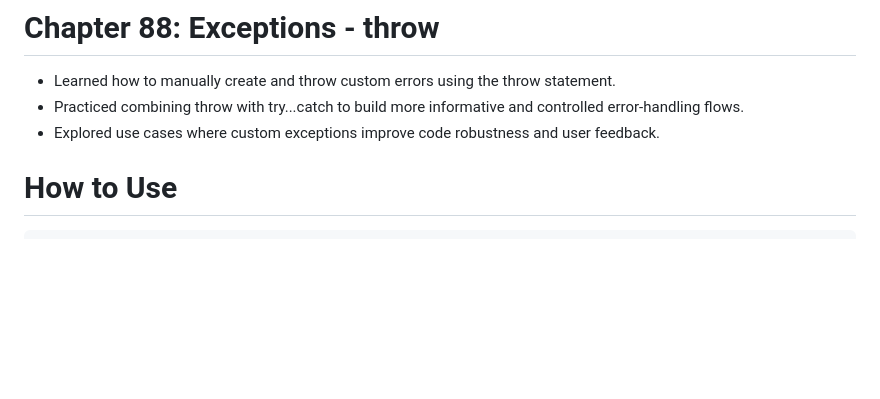
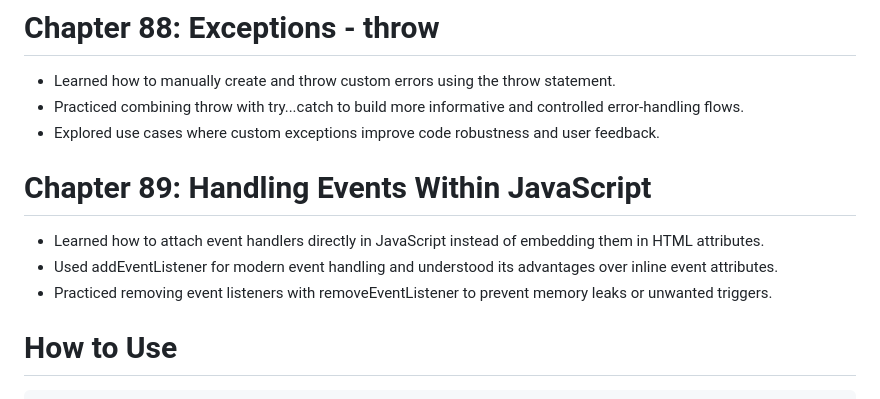
Before and after one commit to babunairofficial/javaScript, a Markdown page: doItYourself/README.md, the part around the change. Drawn GitHub-style; blank space fills up the shorter version.

```diff
--- a/doItYourself/README.md
+++ b/doItYourself/README.md
@@ -303,6 +303,10 @@
 - Learned how to manually create and throw custom errors using the throw statement.
 - Practiced combining throw with try...catch to build more informative and controlled error-handling flows.
 - Explored use cases where custom exceptions improve code robustness and user feedback.
+# Chapter 89: Handling Events Within JavaScript
+- Learned how to attach event handlers directly in JavaScript instead of embedding them in HTML attributes.
+- Used addEventListener for modern event handling and understood its advantages over inline event attributes.
+- Practiced removing event listeners with removeEventListener to prevent memory leaks or unwanted triggers.
 
 # How to Use
     Feel free to browse through the code and progress updates. Suggestions and feedback are welcome!
```
